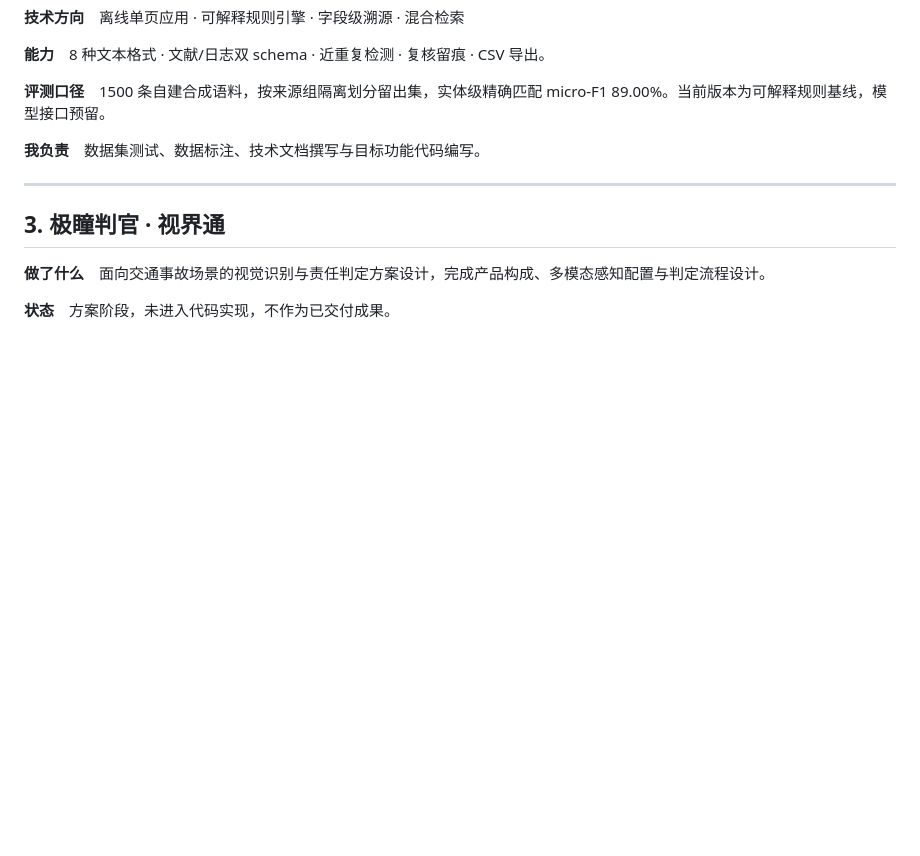
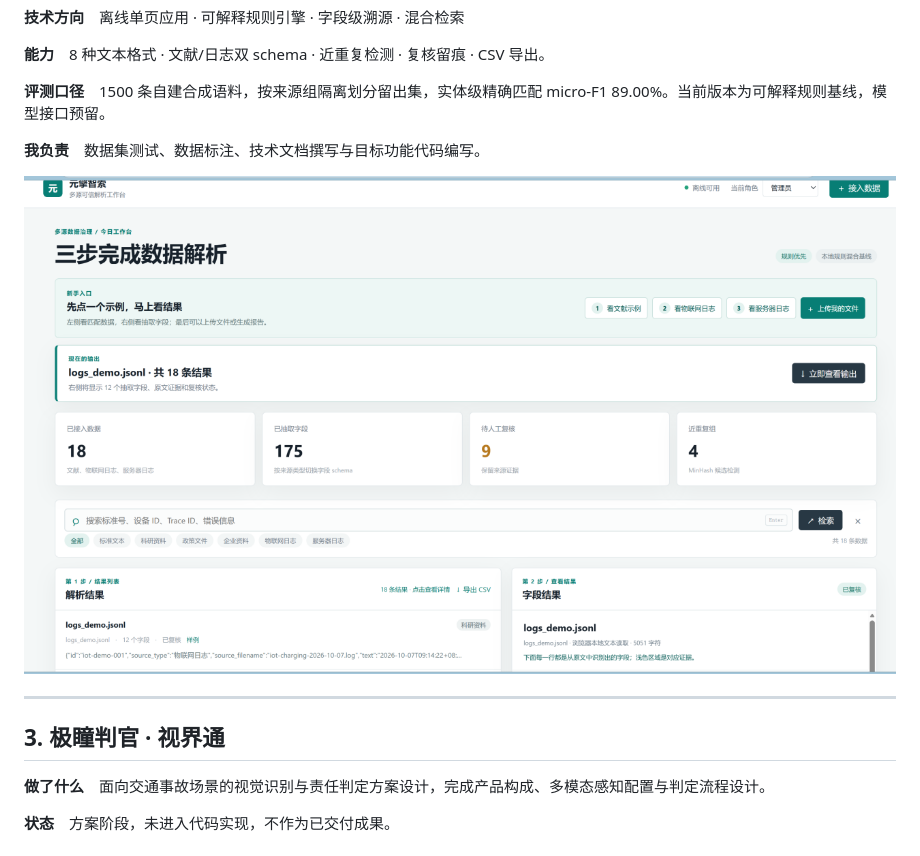
Before and after one commit to 666endless/DDC2026-portfolio, a Markdown page: README.md, the part around one of its changes. Drawn GitHub-style; pictures changed too: assets/yuanqing-zhisuo.png (added); blank space fills up the shorter version.

Commit message:
docs: 整理项目截图并归档至 assets

```diff
--- a/README.md
+++ b/README.md
@@ -37,6 +41,8 @@
 **评测口径**　1500 条自建合成语料，按来源组隔离划分留出集，实体级精确匹配 micro-F1 89.00%。当前版本为可解释规则基线，模型接口预留。
 
 **我负责**　数据集测试、数据标注、技术文档撰写与目标功能代码编写。
+
+![解析工作台](./assets/yuanqing-zhisuo.png)
 
 ---
 
```
Also changed, not shown: other parts of README.md (+4 -0 lines), assets/wenfeng-hardware.jpg (added), 元擎智索.png (deleted), 文峰塔实物图片.jpg (deleted), 4 other files.
